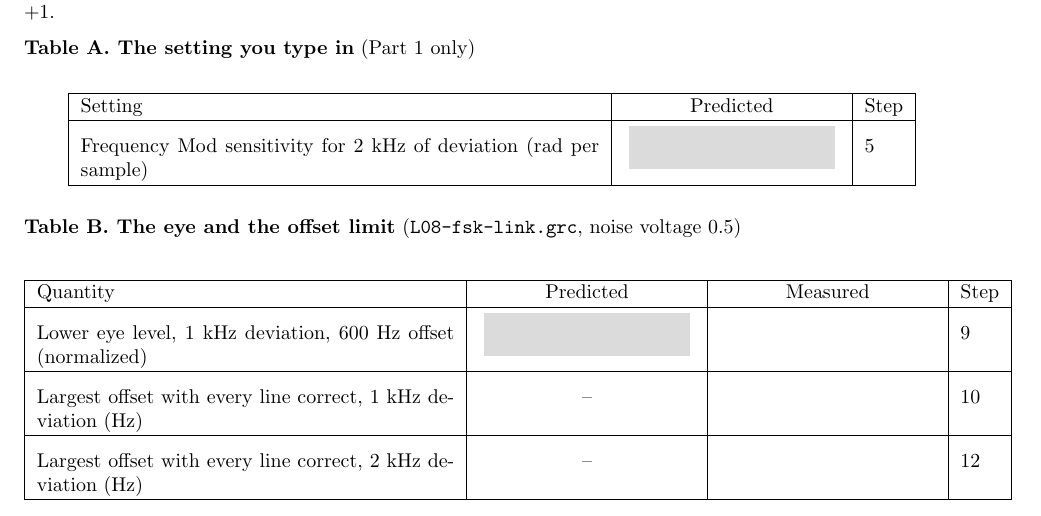
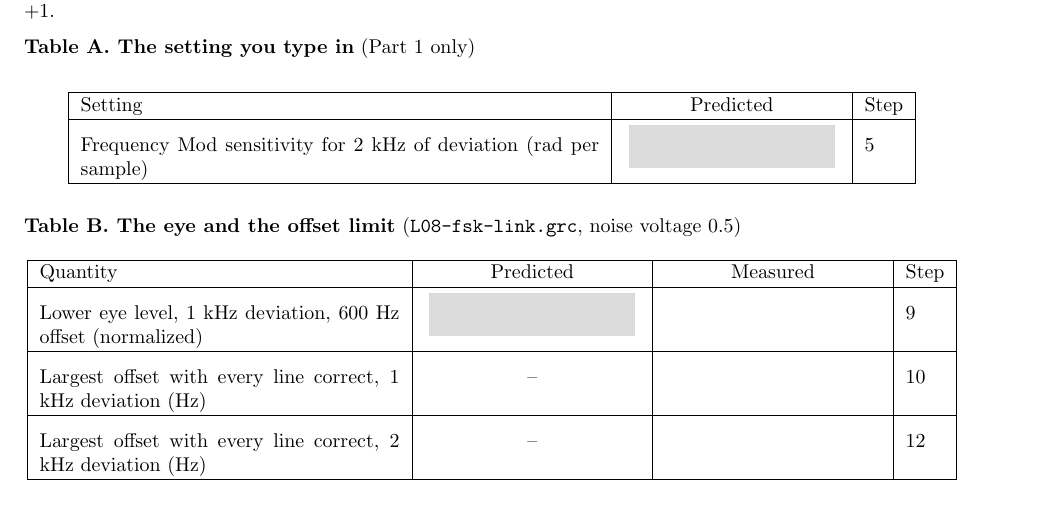
Before and after one commit to livethisdream/ece448, a LaTeX problem sheet (latex/ECE448_Lab_L08_FSK.tex): part of page 1 of 4, cut so that both start at the same text. Compiled offline with pdfLaTeX; a LaTeX package or settings file that is missing is left out.

Commit message:
L8, L10 Lab packets: real-macro builds at 4 pages; Table B fits the text width
Built with the house macros: 4 pages each, procbox on page 1, the last
prompt at the top of page 4 above the documentation statement. Table B's
first column narrows from 2.9 in to 2.5 in, which was 27 pt too wide.

Co-Authored-By: Claude Opus 5.5 <noreply@anthropic.com>
Claude-Session: https://claude.ai/code/session_0191DhxxeGFHWpYW6HN9WPnP

```diff
--- a/latex/ECE448_Lab_L08_FSK.tex
+++ b/latex/ECE448_Lab_L08_FSK.tex
@@ -147,7 +147,7 @@ Frequency Mod sensitivity for 2 kHz of deviation (rad per sample) & \predv[a.k]{
 
 \begin{center}
 \renewcommand{\arraystretch}{1.1}
-\begin{tabular}{| p{2.9in} | K{\boxw} | K{\boxw} | l |}
+\begin{tabular}{| p{2.5in} | K{\boxw} | K{\boxw} | l |}
 \hline
 Quantity & Predicted & Measured & Step \\\hline
 Lower eye level, 1 kHz deviation, 600 Hz offset (normalized) & \predv[b.low600]{\keysol{p1.b.low600}} & \kv[b.low600]{\keysol{b.low600}} & 9 \\\hline
```
Also changed, not shown: latex/ECE448_Lab_L10_PAMLink.tex (+1 -1 lines), book/extras/labs/ECE448_Lab_L08_FSK_blank.pdf, book/extras/labs/ECE448_Lab_L10_PAMLink_blank.pdf.
